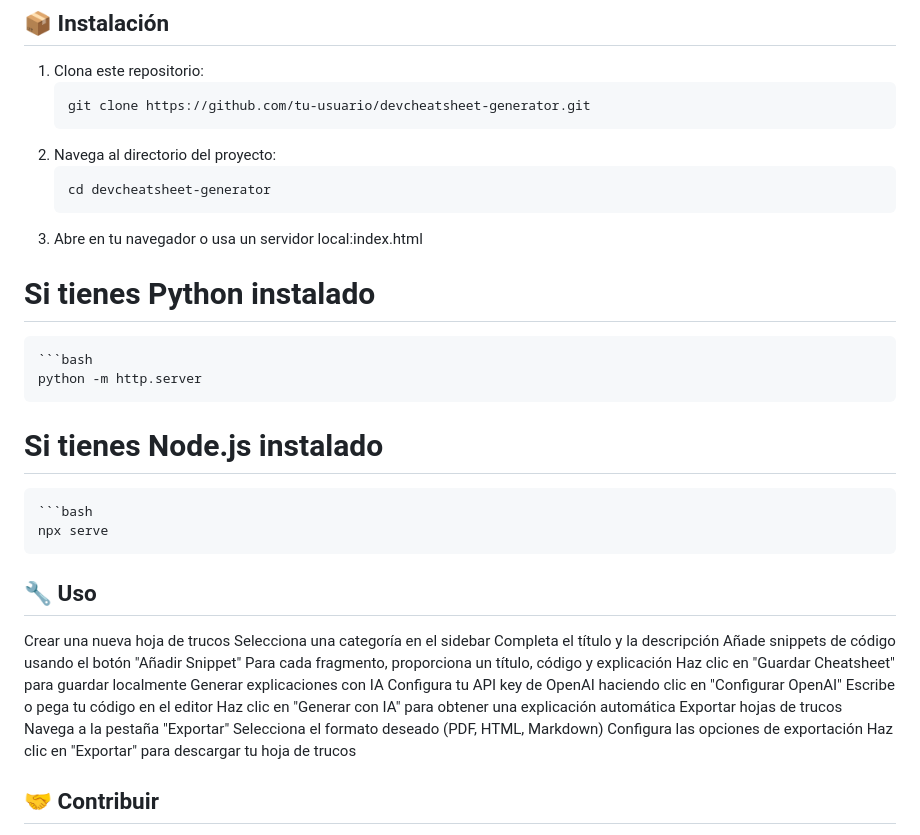
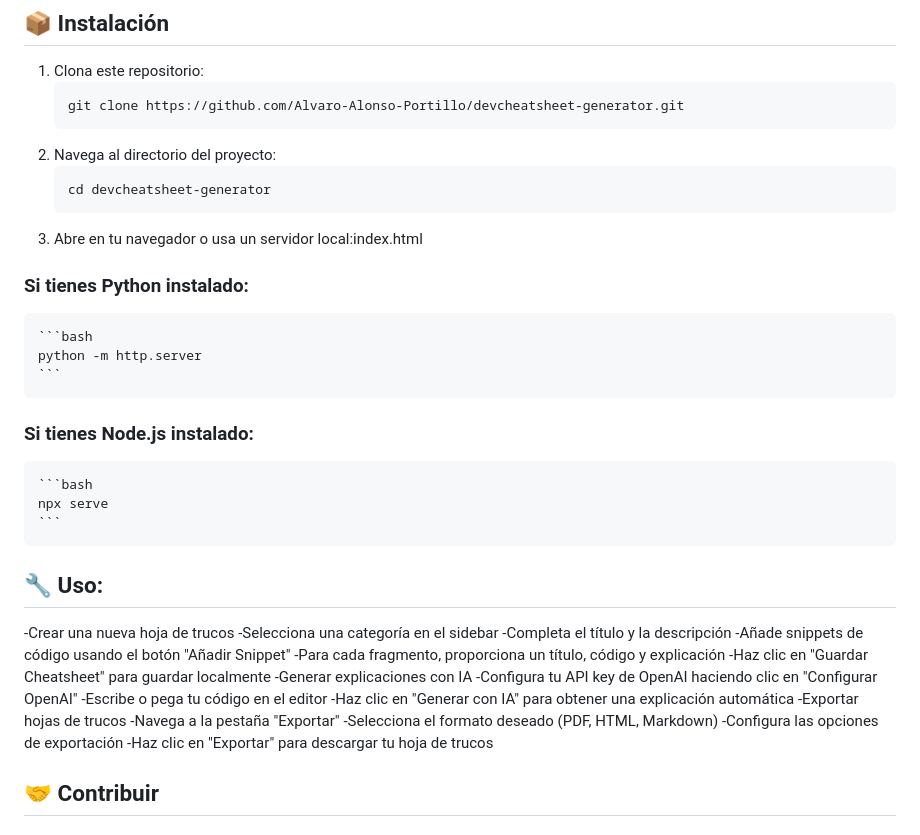
Before and after one commit to Alvaro-Alonso-Portillo/cheatsheet-generator, a Markdown page: readme.md, the part around the change. GitHub-like rendering.

Commit message:
Update README with corrected repository URL and enhanced usage instructions

````diff
--- a/readme.md
+++ b/readme.md
@@ -49,37 +49,41 @@ DevCheatSheet Generator es una aplicación web que permite a los desarrolladores
 
 1. Clona este repositorio:
    ```bash
-   git clone https://github.com/tu-usuario/devcheatsheet-generator.git
+   git clone https://github.com/Alvaro-Alonso-Portillo/devcheatsheet-generator.git
 2. Navega al directorio del proyecto:
     ```bash
     cd devcheatsheet-generator
 3. Abre en tu navegador o usa un servidor local:index.html
 
-# Si tienes Python instalado
+### Si tienes Python instalado:
     ```bash
     python -m http.server
+    ```
 
 
-# Si tienes Node.js instalado
+### Si tienes Node.js instalado:
     ```bash
     npx serve
+    ```
 
-## 🔧 Uso
-Crear una nueva hoja de trucos
-Selecciona una categoría en el sidebar
-Completa el título y la descripción
-Añade snippets de código usando el botón "Añadir Snippet"
-Para cada fragmento, proporciona un título, código y explicación
-Haz clic en "Guardar Cheatsheet" para guardar localmente
-Generar explicaciones con IA
-Configura tu API key de OpenAI haciendo clic en "Configurar OpenAI"
-Escribe o pega tu código en el editor
-Haz clic en "Generar con IA" para obtener una explicación automática
-Exportar hojas de trucos
-Navega a la pestaña "Exportar"
-Selecciona el formato deseado (PDF, HTML, Markdown)
-Configura las opciones de exportación
-Haz clic en "Exportar" para descargar tu hoja de trucos
+## 🔧 Uso:
+
+-Crear una nueva hoja de trucos
+-Selecciona una categoría en el sidebar
+-Completa el título y la descripción
+-Añade snippets de código usando el botón "Añadir Snippet"
+-Para cada fragmento, proporciona un título, código y explicación
+-Haz clic en "Guardar Cheatsheet" para guardar localmente
+-Generar explicaciones con IA
+-Configura tu API key de OpenAI haciendo clic en "Configurar OpenAI"
+-Escribe o pega tu código en el editor
+-Haz clic en "Generar con IA" para obtener una explicación automática
+-Exportar hojas de trucos
+-Navega a la pestaña "Exportar"
+-Selecciona el formato deseado (PDF, HTML, Markdown)
+-Configura las opciones de exportación
+-Haz clic en "Exportar" para descargar tu hoja de trucos
+
 ## 🤝 Contribuir
 Las contribuciones son bienvenidas. Si deseas mejorar esta aplicación, puedes:
 Hacer fork del repositorio
````
